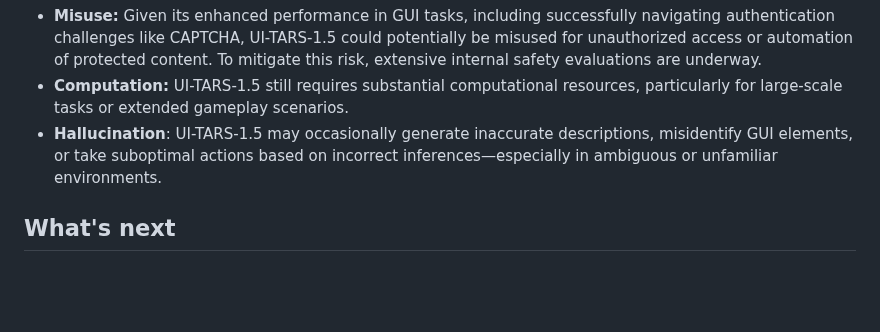
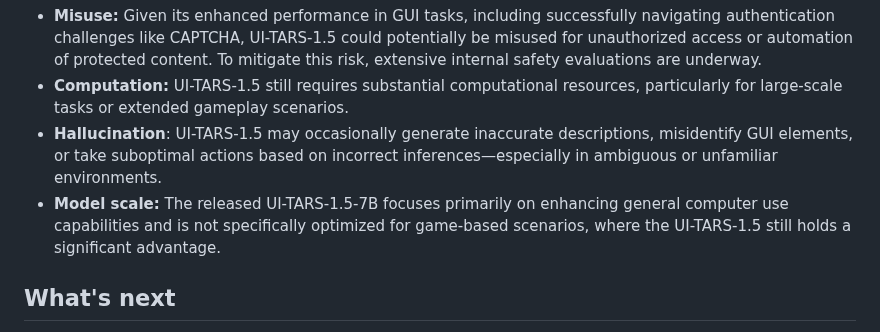
Before and after one commit to yji0728/UI-TARS, a Markdown page: README.md, the part around one of its changes. Drawn GitHub-style; blank space fills up the shorter version.

Commit message:
reset readme

```diff
--- a/README.md
+++ b/README.md
@@ -96,6 +96,7 @@ While UI-TARS-1.5 represents a significant advancement in multimodal agent capab
 - **Misuse:** Given its enhanced performance in GUI tasks, including successfully navigating authentication challenges like CAPTCHA, UI-TARS-1.5 could potentially be misused for unauthorized access or automation of protected content. To mitigate this risk, extensive internal safety evaluations are underway.
 - **Computation:** UI-TARS-1.5 still requires substantial computational resources, particularly for large-scale tasks or extended gameplay scenarios.
 - **Hallucination**: UI-TARS-1.5 may occasionally generate inaccurate descriptions, misidentify GUI elements, or take suboptimal actions based on incorrect inferences—especially in ambiguous or unfamiliar environments.
+- **Model scale:** The released UI-TARS-1.5-7B focuses primarily on enhancing general computer use capabilities and is not specifically optimized for game-based scenarios, where the UI-TARS-1.5 still holds a significant advantage.
 
 ## What's next
 
```
Also changed, not shown: other parts of README.md (+1 -1 lines).
